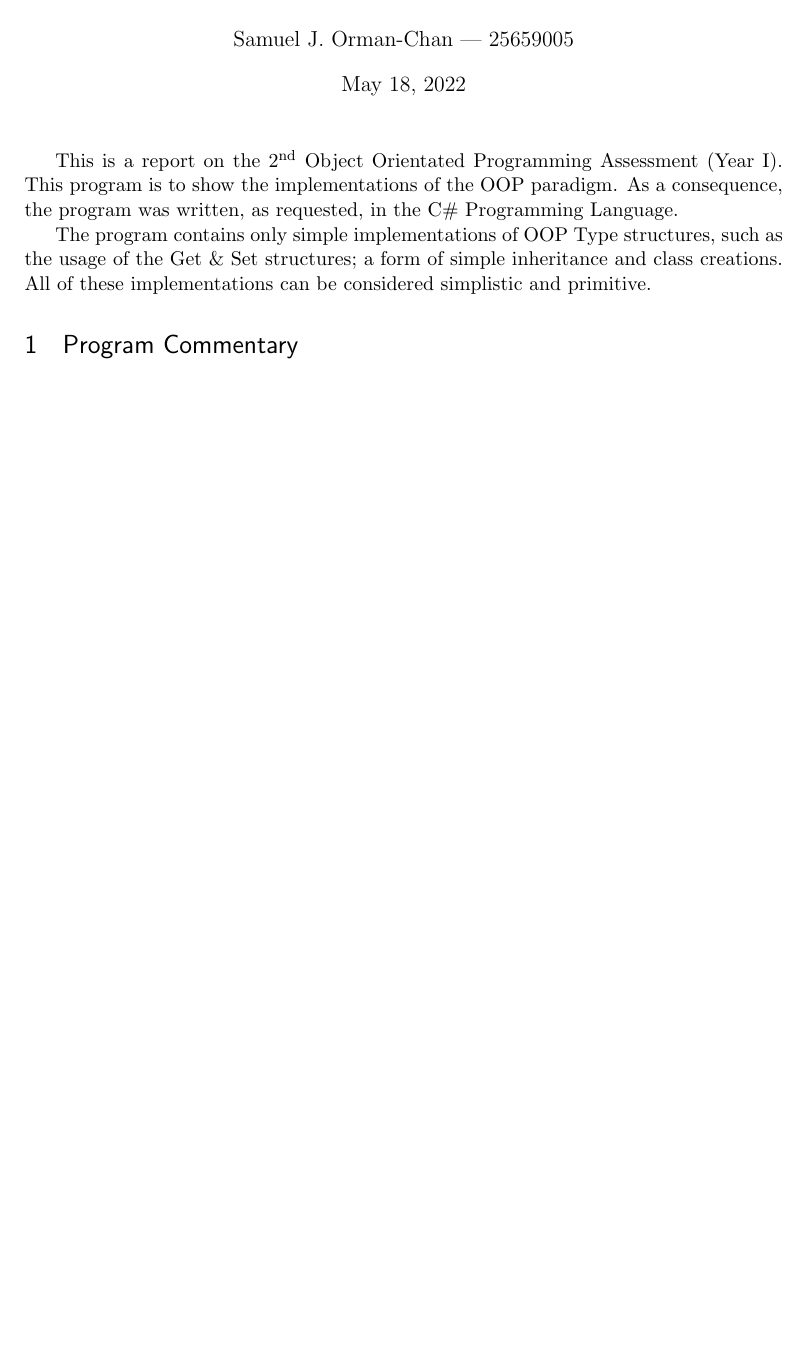
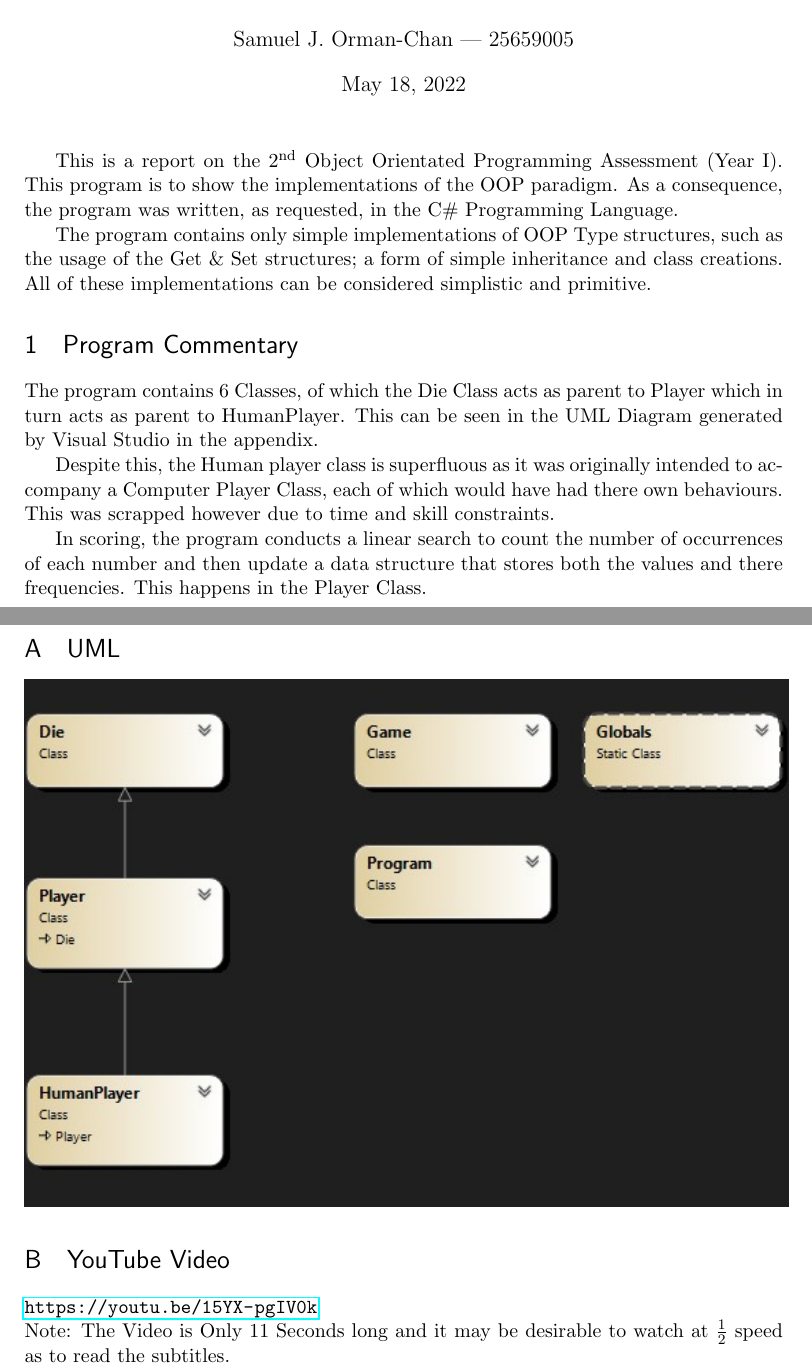
Before and after one commit to SJO-C/Y1OOPA2, a LaTeX document (report.tex): part of the page before the commit and two parts of pages 1 and 2 of 2 after it, the two joined at a grey line, cut so that both start at the same text, the shorter picture padded with empty space. Compiled offline with pdfLaTeX.

Commit message:
Writeup DONE
Signed-off-by: Sam OC <samorman.chan@outlook.com>

```diff
--- a/report.tex
+++ b/report.tex
@@ -8,6 +8,8 @@
 
 \usepackage[utf8]{inputenc} % set input encoding (not needed with XeLaTeX)
 \usepackage{hyperref}
+\usepackage{graphicx}
+
 %%% Examples of Article customizations
 % These packages are optional, depending whether you want the features they provide.
 % See the LaTeX Companion or other references for full information.
@@ -64,5 +66,14 @@
 This is a report on the 2\textsuperscript{nd} Object Orientated Programming Assessment (Year I). This program is to show the implementations of the OOP paradigm. As a consequence, the program was written, as requested, in the C\# Programming Language. \par
 The program contains only simple implementations of OOP Type structures, such as the usage of the Get \& Set structures; a form of simple inheritance and class creations. All of these implementations can be considered simplistic and primitive. \par
 \section{Program Commentary}
+The program contains 6 Classes, of which the Die Class acts as parent to Player which in turn acts as parent to HumanPlayer. This can be seen in the UML Diagram generated by Visual Studio in the appendix.\par
+Despite this, the Human player class is superfluous as it was originally intended to accompany a Computer Player Class, each of which would have had there own behaviours. This was scrapped however due to time and skill constraints. \par
+In scoring, the program conducts a linear search to count the number of occurrences of each number and then update a data structure that stores both the values and there frequencies. This happens in the Player Class.\par
 
+\appendix
+\section{UML}
+\includegraphics{UML1.jpg}
+\section{YouTube Video}
+\url{https://youtu.be/15YX-pgIV0k}\\
+Note: The Video is Only 11 Seconds long and it may be desirable to watch at $\frac{1}{2}$ speed as to read the subtitles.
 \end{document}
```
Also changed, not shown: report.pdf, 1 other file.
